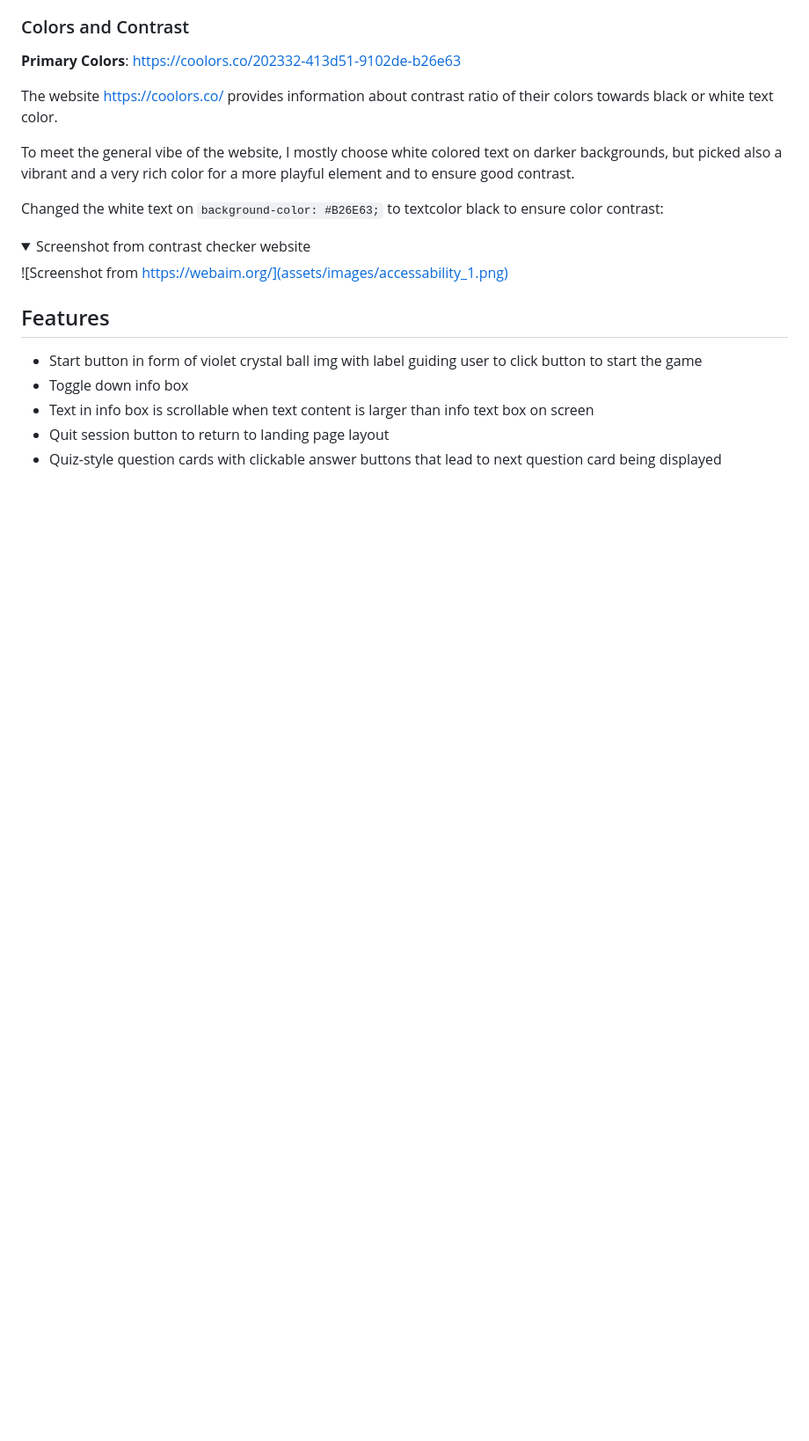
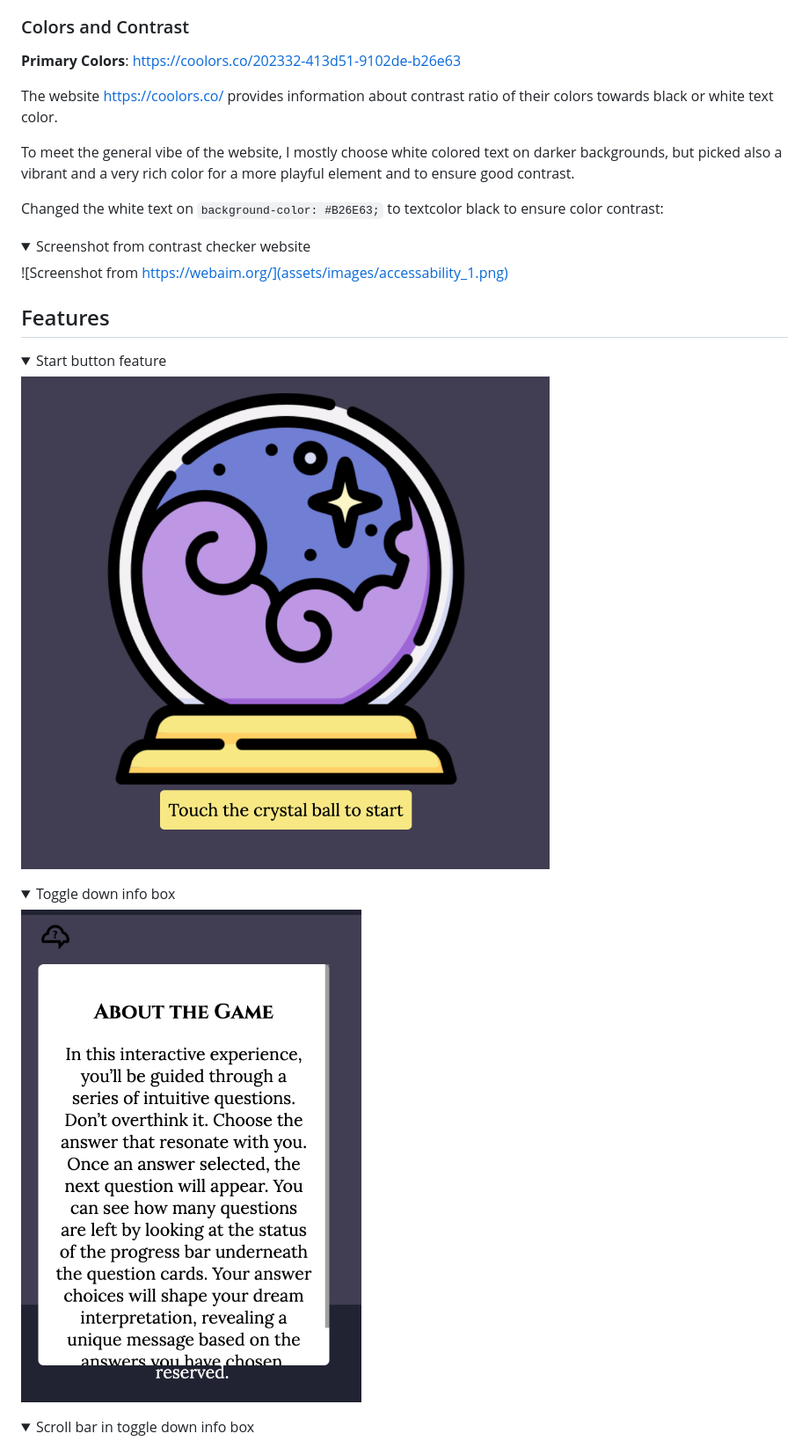
Before and after one commit to nathiedeheyl/oneiric-oracle, a Markdown page: README.md, the part around the change printed below. Shown: that part at 88% size. Rendered like a GitHub page; pictures changed too: assets/images/features_1.png (added), assets/images/features_2.png (added); folded sections open; blank space fills up the shorter version.

Commit message:
add screenshots of features to README

```diff
--- a/README.md
+++ b/README.md
@@ -121,8 +121,18 @@ Changed the white text on `background-color: #B26E63;` to textcolor black to ens
 
 ## Features
 
-- Start button in form of violet crystal ball img with label guiding user to click button to start the game
-- Toggle down info box
-- Text in info box is scrollable when text content is larger than info text box on screen
-- Quit session button to return to landing page layout
-- Quiz-style question cards with clickable answer buttons that lead to next question card being displayed
+<details>
+<summary>Start button feature</summary>
+
+![Start button feature screenshot](assets/images/features_1.png)
+
+</details>
+<details>
+<summary>Toggle down info box</summary>
+
+![Toggle down info box screenshot](assets/images/features_2.png)
+
+</details>
+<details>
+<summary>Scroll bar in toggle down info box</summary>
+
```
Also changed, not shown: other parts of README.md (+21 -1 lines), assets/images/features_3.png (added), assets/images/features_4.png (added), assets/images/features_5.png (added), assets/images/features_6.png (added).
